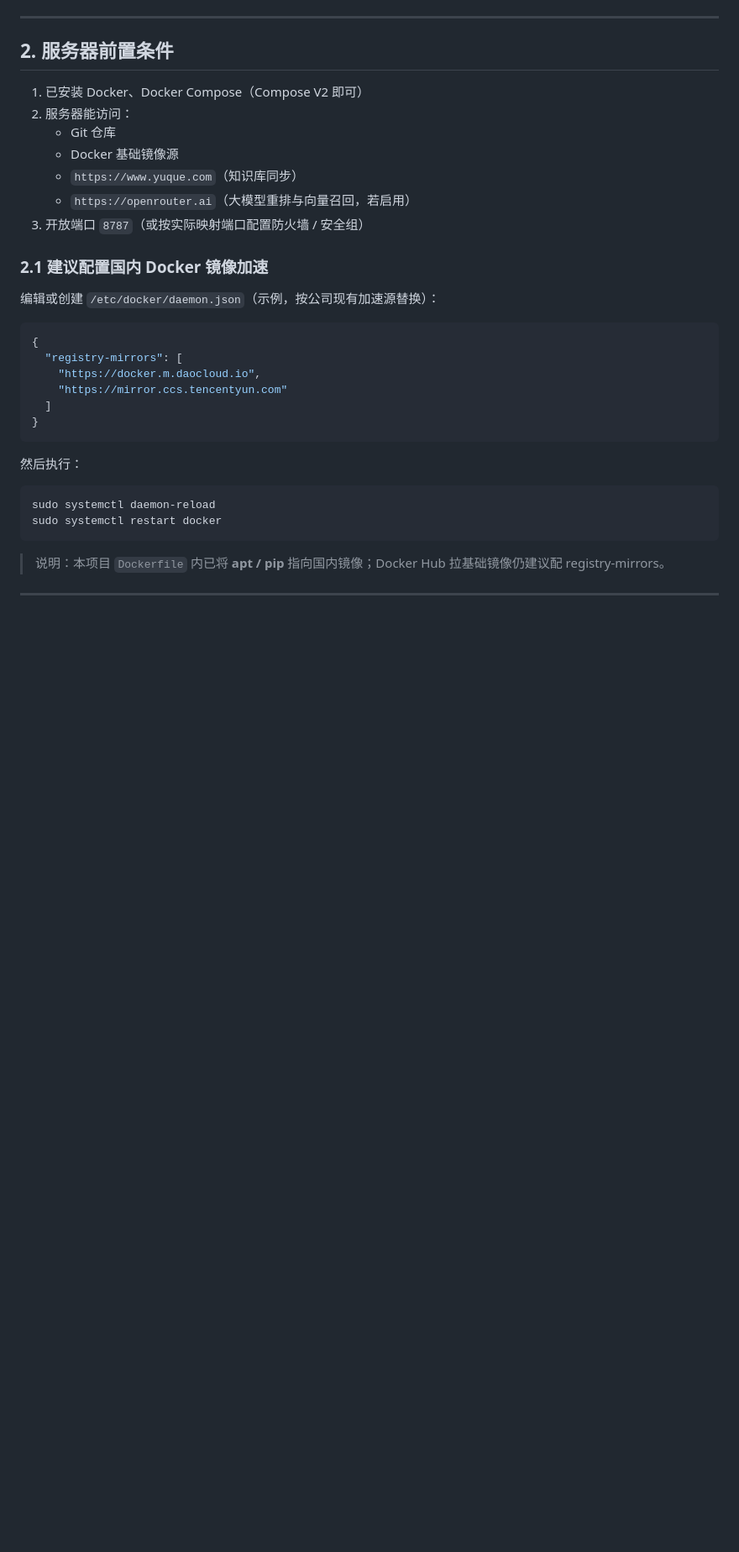
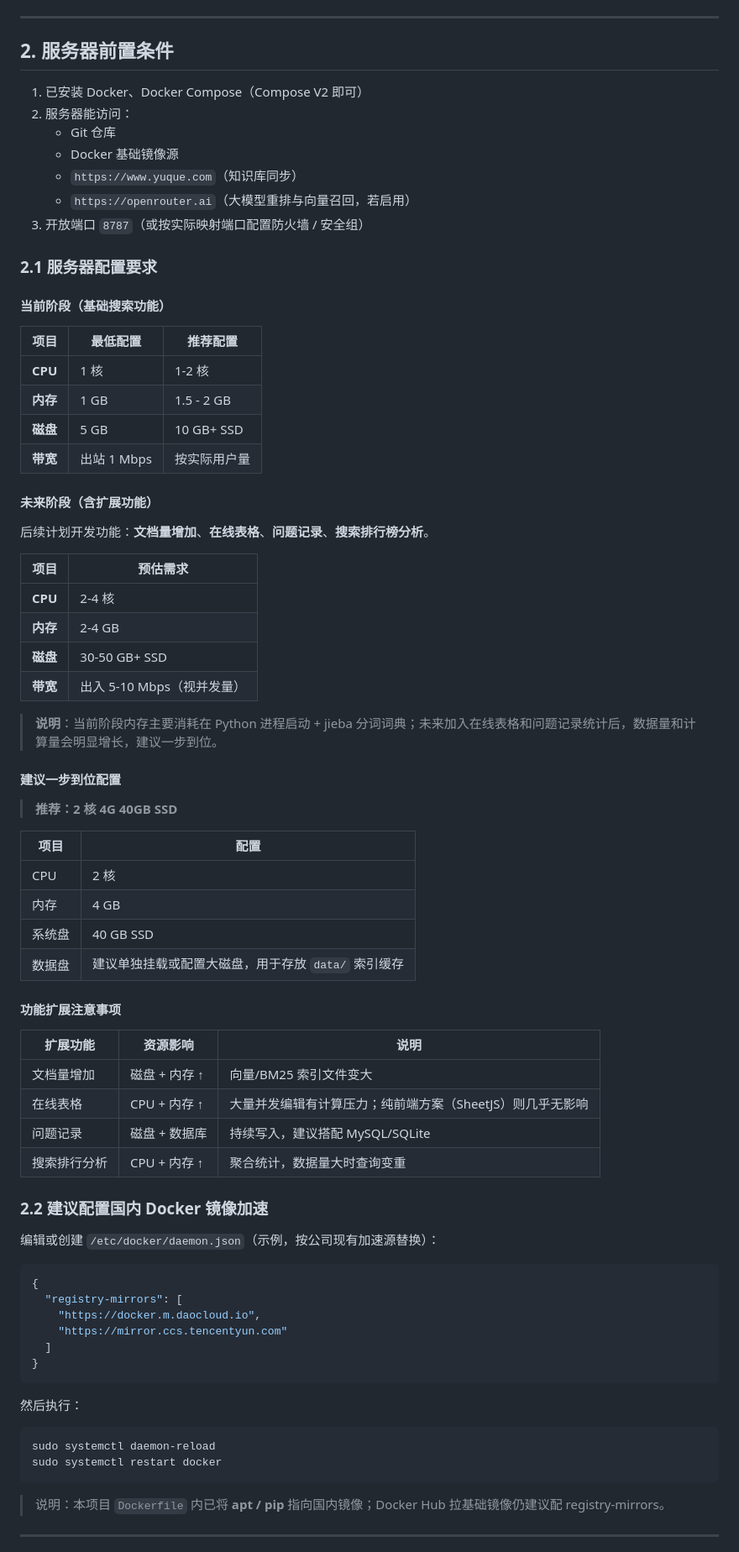
Before and after one commit to ZhiChengXin/yuque-search-help, a Markdown page: DEPLOY.md, the part around the change. Shown at 84% size. Rendered like a GitHub page; blank space fills up the shorter version.

Commit message:
更新文档

```diff
--- a/DEPLOY.md
+++ b/DEPLOY.md
@@ -28,7 +28,51 @@
    - `https://openrouter.ai`（大模型重排与向量召回，若启用）
 3. 开放端口 `8787`（或按实际映射端口配置防火墙 / 安全组）
 
-### 2.1 建议配置国内 Docker 镜像加速
+### 2.1 服务器配置要求
+
+#### 当前阶段（基础搜索功能）
+
+| 项目 | 最低配置 | 推荐配置 |
+| --- | --- | --- |
+| **CPU** | 1 核 | 1-2 核 |
+| **内存** | 1 GB | 1.5 - 2 GB |
+| **磁盘** | 5 GB | 10 GB+ SSD |
+| **带宽** | 出站 1 Mbps | 按实际用户量 |
+
+#### 未来阶段（含扩展功能）
+
+后续计划开发功能：**文档量增加**、**在线表格**、**问题记录**、**搜索排行榜分析**。
+
+| 项目 | 预估需求 |
+| --- | --- |
+| **CPU** | 2-4 核 |
+| **内存** | 2-4 GB |
+| **磁盘** | 30-50 GB+ SSD |
+| **带宽** | 出入 5-10 Mbps（视并发量） |
+
+> **说明**：当前阶段内存主要消耗在 Python 进程启动 + jieba 分词词典；未来加入在线表格和问题记录统计后，数据量和计算量会明显增长，建议一步到位。
+
+#### 建议一步到位配置
+
+> **推荐：2 核 4G 40GB SSD**
+
+| 项目 | 配置 |
+| --- | --- |
+| CPU | 2 核 |
+| 内存 | 4 GB |
+| 系统盘 | 40 GB SSD |
+| 数据盘 | 建议单独挂载或配置大磁盘，用于存放 `data/` 索引缓存 |
+
+#### 功能扩展注意事项
+
+| 扩展功能 | 资源影响 | 说明 |
+| --- | --- | --- |
+| 文档量增加 | 磁盘 + 内存 ↑ | 向量/BM25 索引文件变大 |
+| 在线表格 | CPU + 内存 ↑ | 大量并发编辑有计算压力；纯前端方案（SheetJS）则几乎无影响 |
+| 问题记录 | 磁盘 + 数据库 | 持续写入，建议搭配 MySQL/SQLite |
+| 搜索排行分析 | CPU + 内存 ↑ | 聚合统计，数据量大时查询变重 |
+
+### 2.2 建议配置国内 Docker 镜像加速
 
 编辑或创建 `/etc/docker/daemon.json`（示例，按公司现有加速源替换）：
 
```
